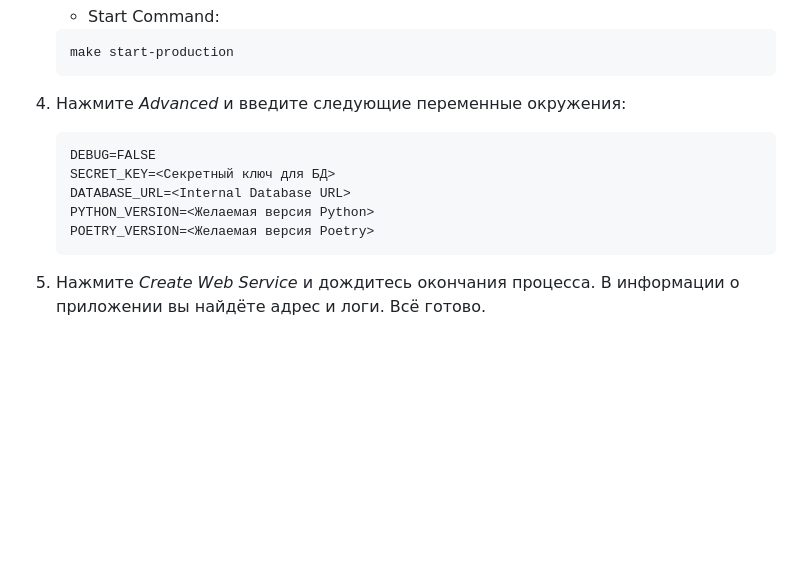
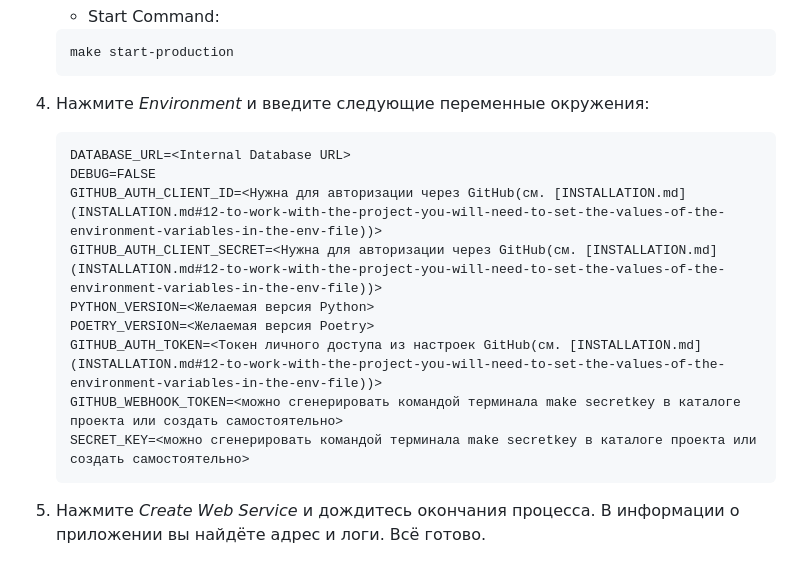
Before and after one commit to Hexlet/hexlet-friends, a Markdown page: DEPLOYMENT.md, the part around the change. GitHub-like rendering; blank space fills up the shorter version.

Commit message:
fix 4. Нажмите *Environment* и введите следующие переменные окружения:

````diff
--- a/DEPLOYMENT.md
+++ b/DEPLOYMENT.md
@@ -60,15 +60,19 @@
     make start-production
     ```
 
-4. Нажмите *Advanced* и введите следующие переменные окружения:
+4. Нажмите *Environment* и введите следующие переменные окружения:
 
     ```text
+    DATABASE_URL=<Internal Database URL>
     DEBUG=FALSE
-    SECRET_KEY=<Секретный ключ для БД>
-    DATABASE_URL=<Internal Database URL>
+    GITHUB_AUTH_CLIENT_ID=<Нужна для авторизации через GitHub(см. [INSTALLATION.md](INSTALLATION.md#12-to-work-with-the-project-you-will-need-to-set-the-values-of-the-environment-variables-in-the-env-file))>
+    GITHUB_AUTH_CLIENT_SECRET=<Нужна для авторизации через GitHub(см. [INSTALLATION.md](INSTALLATION.md#12-to-work-with-the-project-you-will-need-to-set-the-values-of-the-environment-variables-in-the-env-file))>
     PYTHON_VERSION=<Желаемая версия Python>
     POETRY_VERSION=<Желаемая версия Poetry>
-    ```
+    GITHUB_AUTH_TOKEN=<Токен личного доступа из настроек GitHub(см. [INSTALLATION.md](INSTALLATION.md#12-to-work-with-the-project-you-will-need-to-set-the-values-of-the-environment-variables-in-the-env-file))>
+    GITHUB_WEBHOOK_TOKEN=<можно сгенерировать командой терминала make secretkey в каталоге проекта или создать самостоятельно>
+    SECRET_KEY=<можно сгенерировать командой терминала make secretkey в каталоге проекта или создать самостоятельно>
+	```
 
 5. Нажмите *Create Web Service* и дождитесь окончания процесса. В информации о приложении вы найдёте адрес и логи. Всё готово.
 
````
